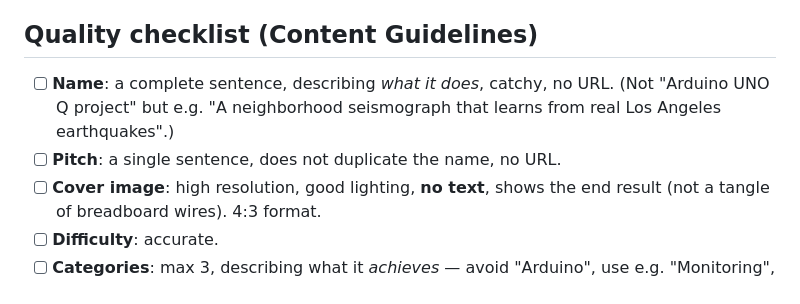
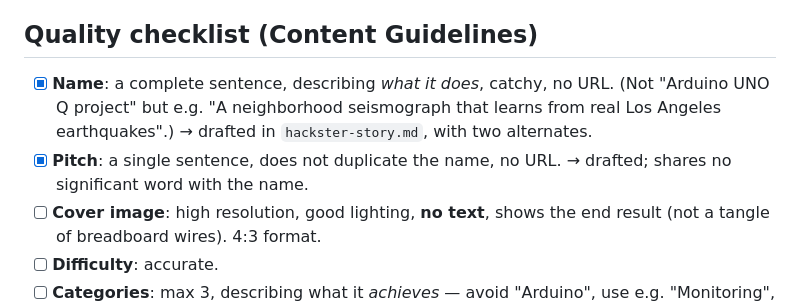
Before and after one commit to Medialoco/sismo-la, a Markdown page: docs/hackster-submission.md, the part around the change. Drawn GitHub-style.

```diff
--- a/docs/hackster-submission.md
+++ b/docs/hackster-submission.md
@@ -15,10 +15,12 @@ We fill this page in as the project progresses.
 
 ## Quality checklist (Content Guidelines)
 
-- [ ] **Name**: a complete sentence, describing *what it does*, catchy, no URL.
+- [x] **Name**: a complete sentence, describing *what it does*, catchy, no URL.
       (Not "Arduino UNO Q project" but e.g. "A neighborhood seismograph that
-      learns from real Los Angeles earthquakes".)
-- [ ] **Pitch**: a single sentence, does not duplicate the name, no URL.
+      learns from real Los Angeles earthquakes".) → drafted in
+      `hackster-story.md`, with two alternates.
+- [x] **Pitch**: a single sentence, does not duplicate the name, no URL.
+      → drafted; shares no significant word with the name.
 - [ ] **Cover image**: high resolution, good lighting, **no text**, shows the end
       result (not a tangle of breadboard wires). 4:3 format.
 - [ ] **Difficulty**: accurate.
```
Also changed, not shown: docs/hackster-story.md (+15 -4 lines).
